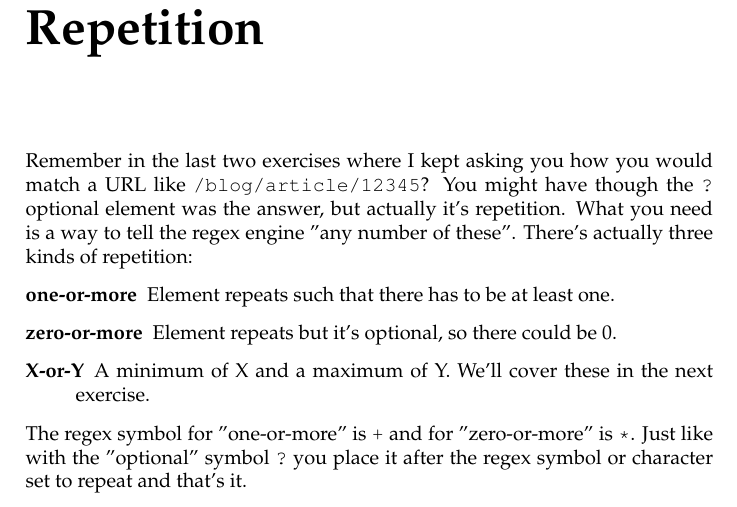
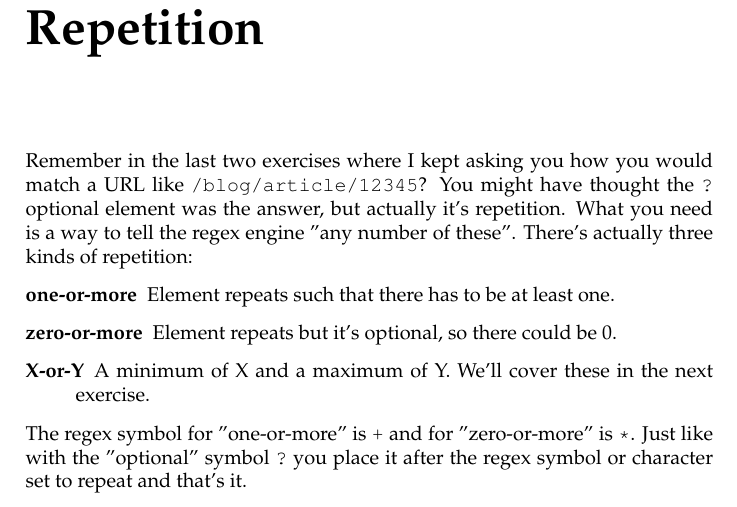
Before and after one commit to zedz/lrethw-cn, a LaTeX thesis (book.tex, which reads ex9.tex): part of page 39 of 133, cut so that both start at the same text. Compiled offline with pdfLaTeX.

Commit message:
Fix typo ex9.

```diff
--- a/ex9.tex
+++ b/ex9.tex
@@ -1,7 +1,7 @@
 \chapter{Exercise 9: Repetition, Repetition}
 
 Remember in the last two exercises where I kept asking you how you would match
-a URL like \verb|/blog/article/12345|? You might have though the \verb|?| optional
+a URL like \verb|/blog/article/12345|? You might have thought the \verb|?| optional
 element was the answer, but actually it's repetition.  What you need is a way to
 tell the regex engine "any number of these".  There's actually three kinds of
 repetition:
```
